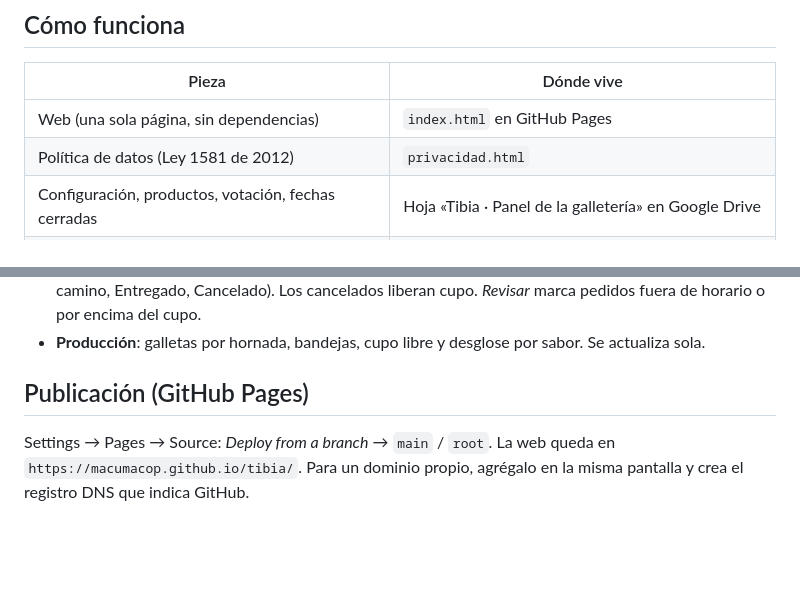
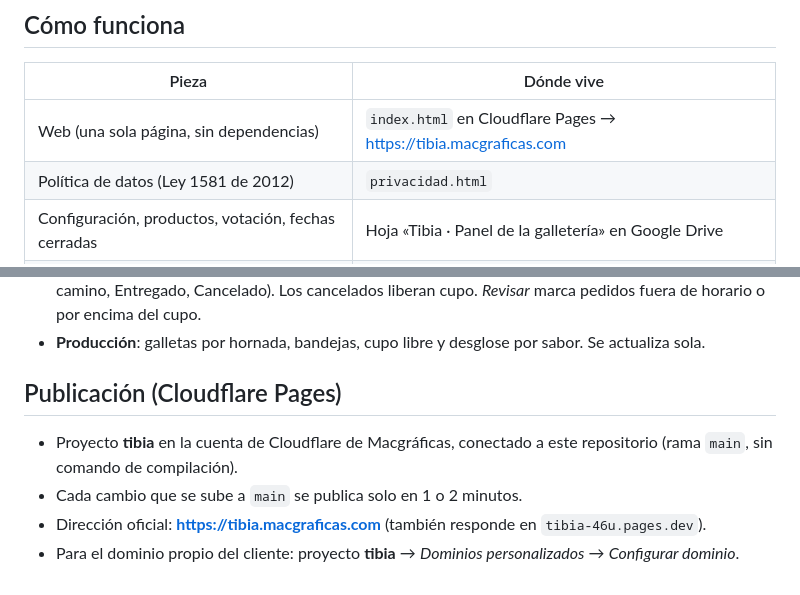
Before and after one commit to macumacop/tibia, a Markdown page: README.md, 2 parts joined by grey strips. Drawn GitHub-style; blank space fills up the shorter version.

Commit message:
README: publicación en Cloudflare Pages y subdominio tibia.macgraficas.com
Co-Authored-By: Claude Opus 5.5 <noreply@anthropic.com>
Claude-Session: https://claude.ai/code/session_019oM9TpU2ViryTP4jcw4qSQ

```diff
--- a/README.md
+++ b/README.md
@@ -8,7 +8,7 @@ Diseño y desarrollo: [Macgráficas](https://macgraficas.com/).
 
 | Pieza | Dónde vive |
 |---|---|
-| Web (una sola página, sin dependencias) | `index.html` en GitHub Pages |
+| Web (una sola página, sin dependencias) | `index.html` en Cloudflare Pages → https://tibia.macgraficas.com |
 | Política de datos (Ley 1581 de 2012) | `privacidad.html` |
 | Configuración, productos, votación, fechas cerradas | Hoja «Tibia · Panel de la galletería» en Google Drive |
 | Registro de pedidos, votos y producción | La misma hoja, vía Apps Script (`apps-script/Code.gs`) |
@@ -37,6 +37,9 @@ Cuando cambies `Code.gs` más adelante: **Implementar → Gestionar implementaci
 - **Pedidos**: llegan en estado *Por confirmar*. Cámbialo en la lista desplegable (Confirmado, Horneado, En camino, Entregado, Cancelado). Los cancelados liberan cupo. *Revisar* marca pedidos fuera de horario o por encima del cupo.
 - **Producción**: galletas por hornada, bandejas, cupo libre y desglose por sabor. Se actualiza sola.
 
-## Publicación (GitHub Pages)
+## Publicación (Cloudflare Pages)
 
-Settings → Pages → Source: *Deploy from a branch* → `main` / `root`. La web queda en `https://macumacop.github.io/tibia/`. Para un dominio propio, agrégalo en la misma pantalla y crea el registro DNS que indica GitHub.
+- Proyecto **tibia** en la cuenta de Cloudflare de Macgráficas, conectado a este repositorio (rama `main`, sin comando de compilación).
+- Cada cambio que se sube a `main` se publica solo en 1 o 2 minutos.
+- Dirección oficial: **https://tibia.macgraficas.com** (también responde en `tibia-46u.pages.dev`).
+- Para el dominio propio del cliente: proyecto **tibia** → *Dominios personalizados* → *Configurar dominio*.
```
